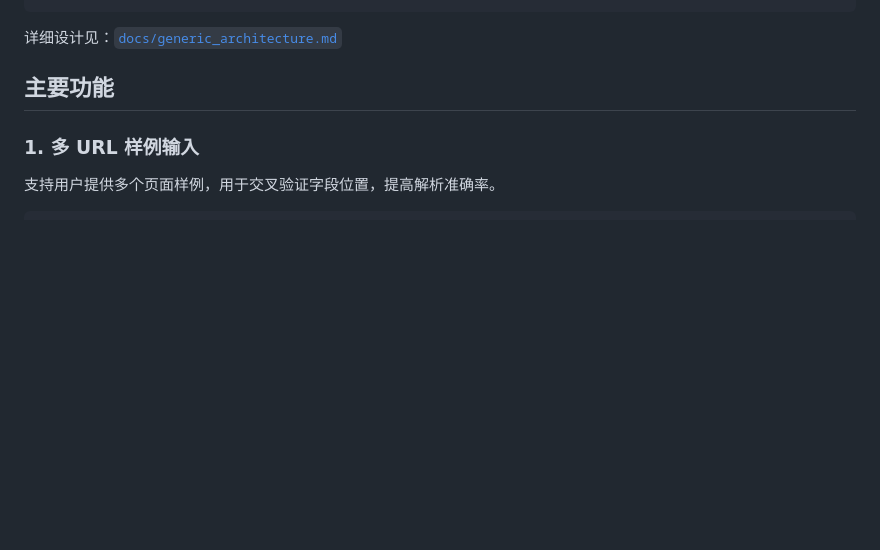
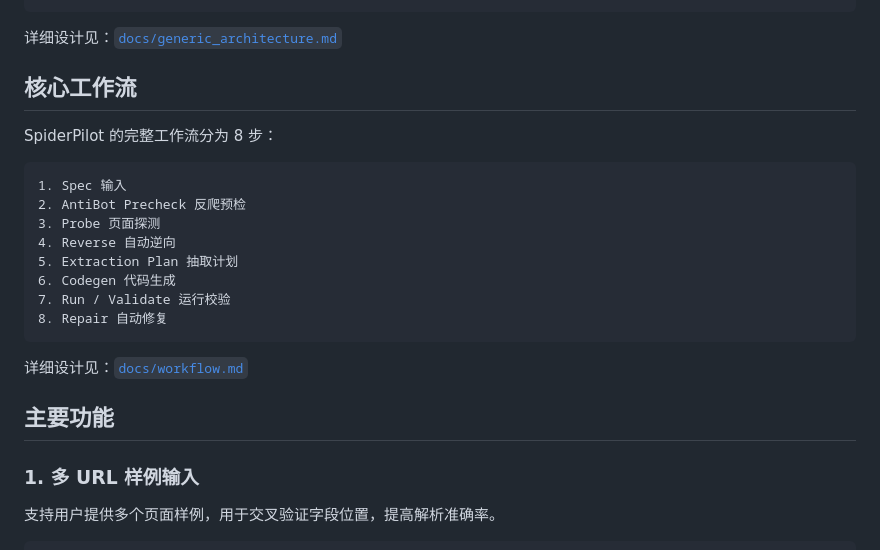
Before and after one commit to TTTSHU/SpiderPilot, a Markdown page: README.md, the part around the change. GitHub-like rendering; blank space fills up the shorter version.

Commit message:
Document eight-step SpiderPilot workflow

````diff
--- a/README.md
+++ b/README.md
@@ -49,6 +49,24 @@ social_media
 ```
 
 详细设计见：[`docs/generic_architecture.md`](docs/generic_architecture.md)
+
+
+## 核心工作流
+
+SpiderPilot 的完整工作流分为 8 步：
+
+```text
+1. Spec 输入
+2. AntiBot Precheck 反爬预检
+3. Probe 页面探测
+4. Reverse 自动逆向
+5. Extraction Plan 抽取计划
+6. Codegen 代码生成
+7. Run / Validate 运行校验
+8. Repair 自动修复
+```
+
+详细设计见：[`docs/workflow.md`](docs/workflow.md)
 
 ## 主要功能
 
````
Also changed, not shown: docs/workflow.md (added, +448 -0 lines).
